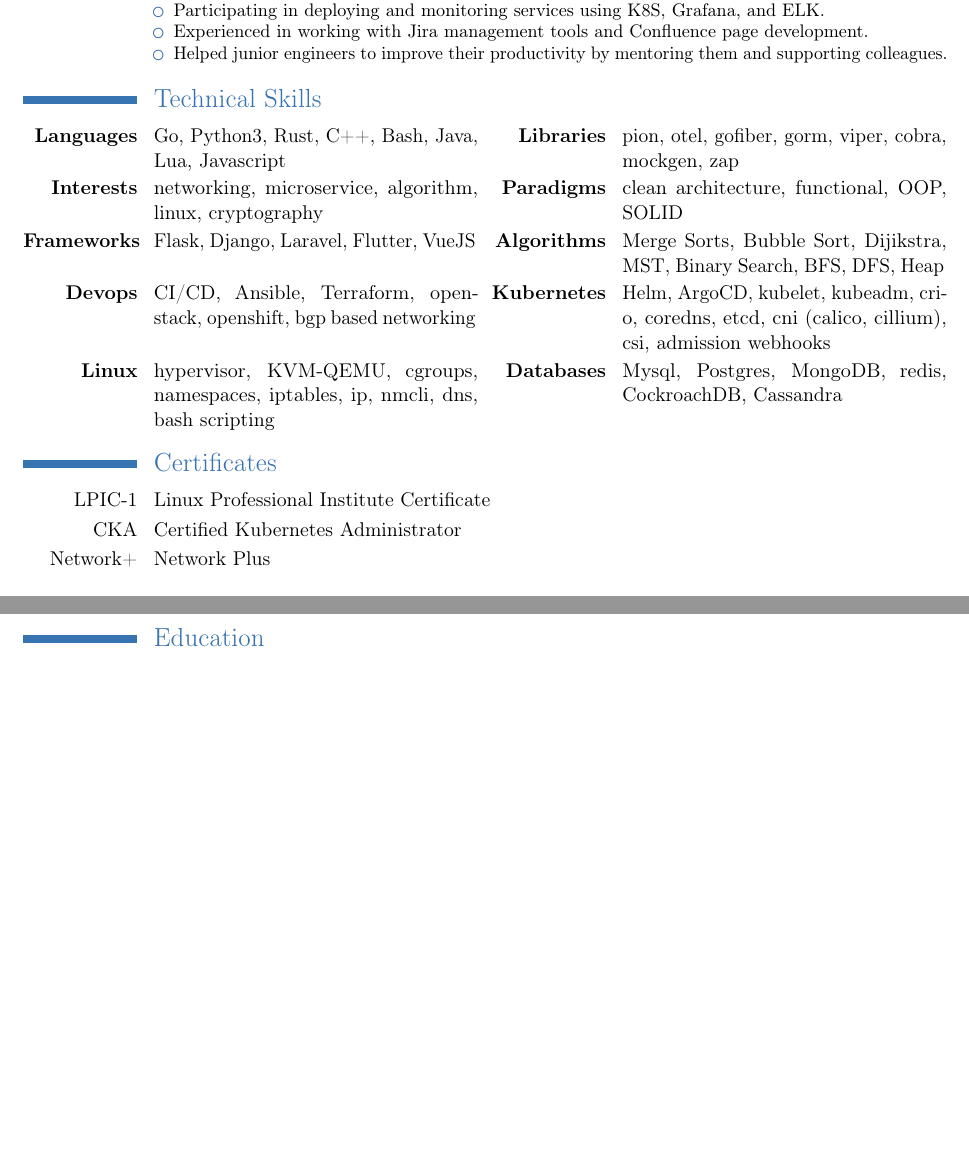
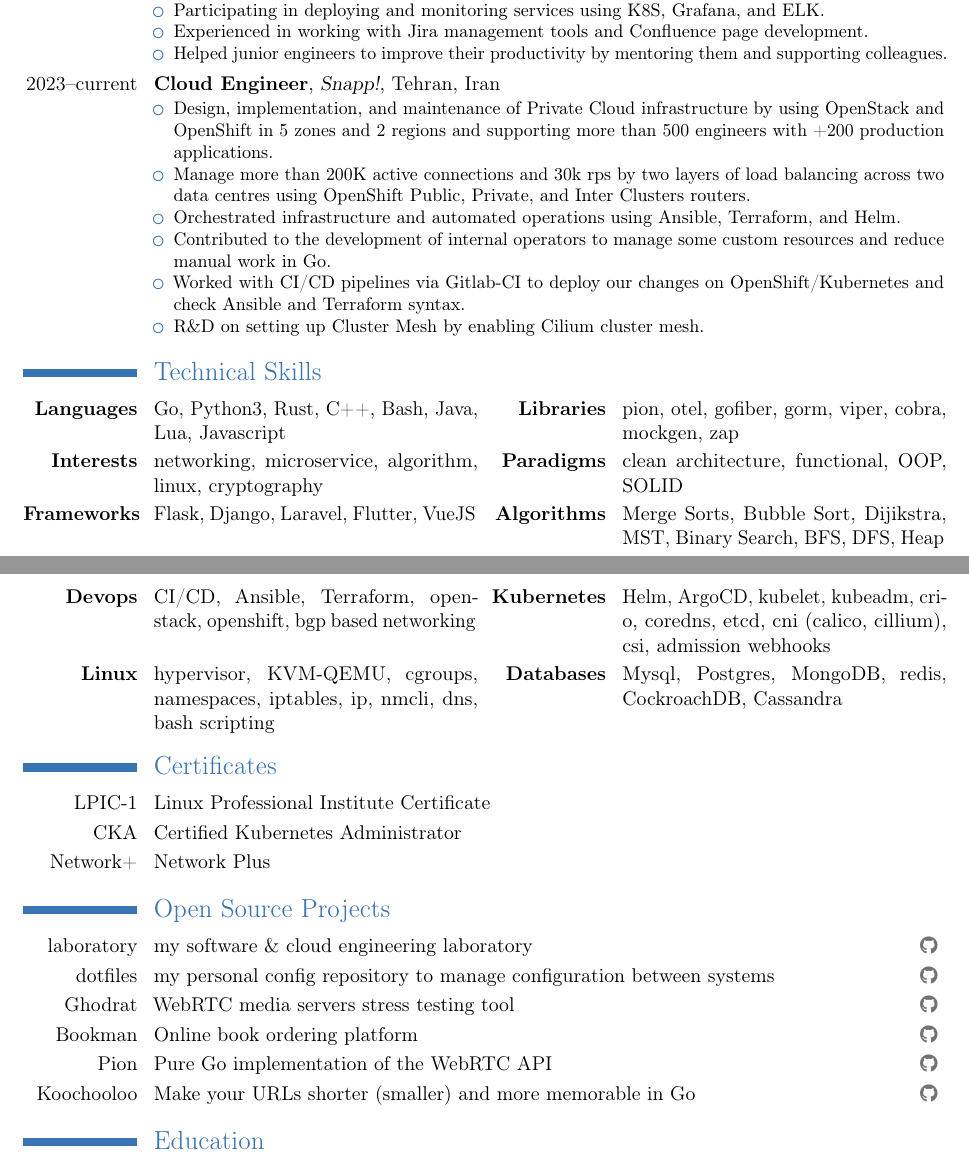
Before and after one commit to mohammadne/mohammadne.pdf, a LaTeX CV (main.tex, which reads src/open-source-projects.tex, src/working-experiences.tex): two parts of pages 1 and 2 of 2 before the commit and two parts of pages 1 and 2 of 3 after it, joined at a grey line, cut so that both start at the same text, the shorter picture padded with empty space. Compiled offline with pdfLaTeX.

```diff
--- a/src/open-source-projects.tex
+++ b/src/open-source-projects.tex
@@ -1,6 +1,6 @@
 \section{Open Source Projects}
 
-\cvitemwithcomment{laboratory}{my software & cloud engineering laboratory}{\httpslink[\githubsocialsymbol]{https://github.com/mohammadne/laboratory}}
+\cvitemwithcomment{laboratory}{my software \& cloud engineering laboratory}{\httpslink[\githubsocialsymbol]{https://github.com/mohammadne/laboratory}}
 
 \cvitemwithcomment{dotfiles}{my personal config repository to manage configuration between systems}{\httpslink[\githubsocialsymbol]{https://github.com/mohammadne/laboratory}}
 
--- a/src/working-experiences.tex
+++ b/src/working-experiences.tex
@@ -20,3 +20,14 @@
     \item Helped junior engineers to improve their productivity by mentoring them and supporting colleagues.
   \end{itemize}
 }
+
+\cventry{2023--current}{Cloud Engineer}{Snapp!}{Tehran, Iran}{}{%
+  \begin{itemize}
+    \item Design, implementation, and maintenance of Private Cloud infrastructure by using OpenStack and OpenShift in 5 zones and 2 regions and supporting more than 500 engineers with +200 production applications.
+    \item Manage more than 200K active connections and 30k rps by two layers of load balancing across two data centres using OpenShift Public, Private, and Inter Clusters routers.
+    \item Orchestrated infrastructure and automated operations using Ansible, Terraform, and Helm.
+    \item Contributed to the development of internal operators to manage some custom resources and reduce manual work in Go.
+    \item Worked with CI/CD pipelines via Gitlab-CI to deploy our changes on OpenShift/Kubernetes and check Ansible and Terraform syntax.
+    \item R\&D on setting up Cluster Mesh by enabling Cilium cluster mesh.
+  \end{itemize}
+}
```
Also changed, not shown: main.tex (+1 -1 lines).
